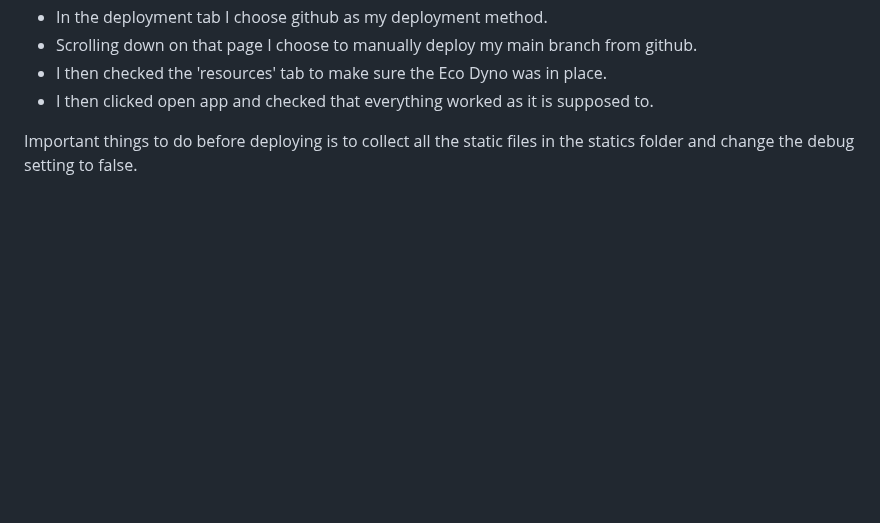
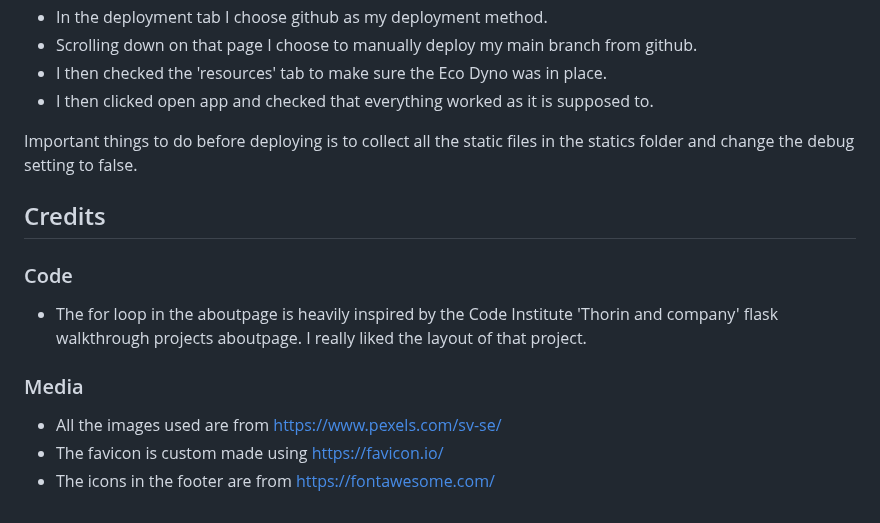
Before and after one commit to EbbaGronvall/ebbas-hair, a Markdown page: README.md, the part around the change. GitHub-like rendering; blank space fills up the shorter version.

Commit message:
Credits added to readme

```diff
--- a/README.md
+++ b/README.md
@@ -213,3 +213,13 @@ I deployed my project to Heroku early in the process as adviced. This was simple
 - I then clicked open app and checked that everything worked as it is supposed to.
 
 Important things to do before deploying is to collect all the static files in the statics folder and change the debug setting to false.
+
+## Credits
+
+### Code
+- The for loop in the aboutpage is heavily inspired by the Code Institute 'Thorin and company' flask walkthrough projects aboutpage. I really liked the layout of that project.
+
+### Media
+- All the images used are from https://www.pexels.com/sv-se/
+- The favicon is custom made using https://favicon.io/
+- The icons in the footer are from https://fontawesome.com/
```
